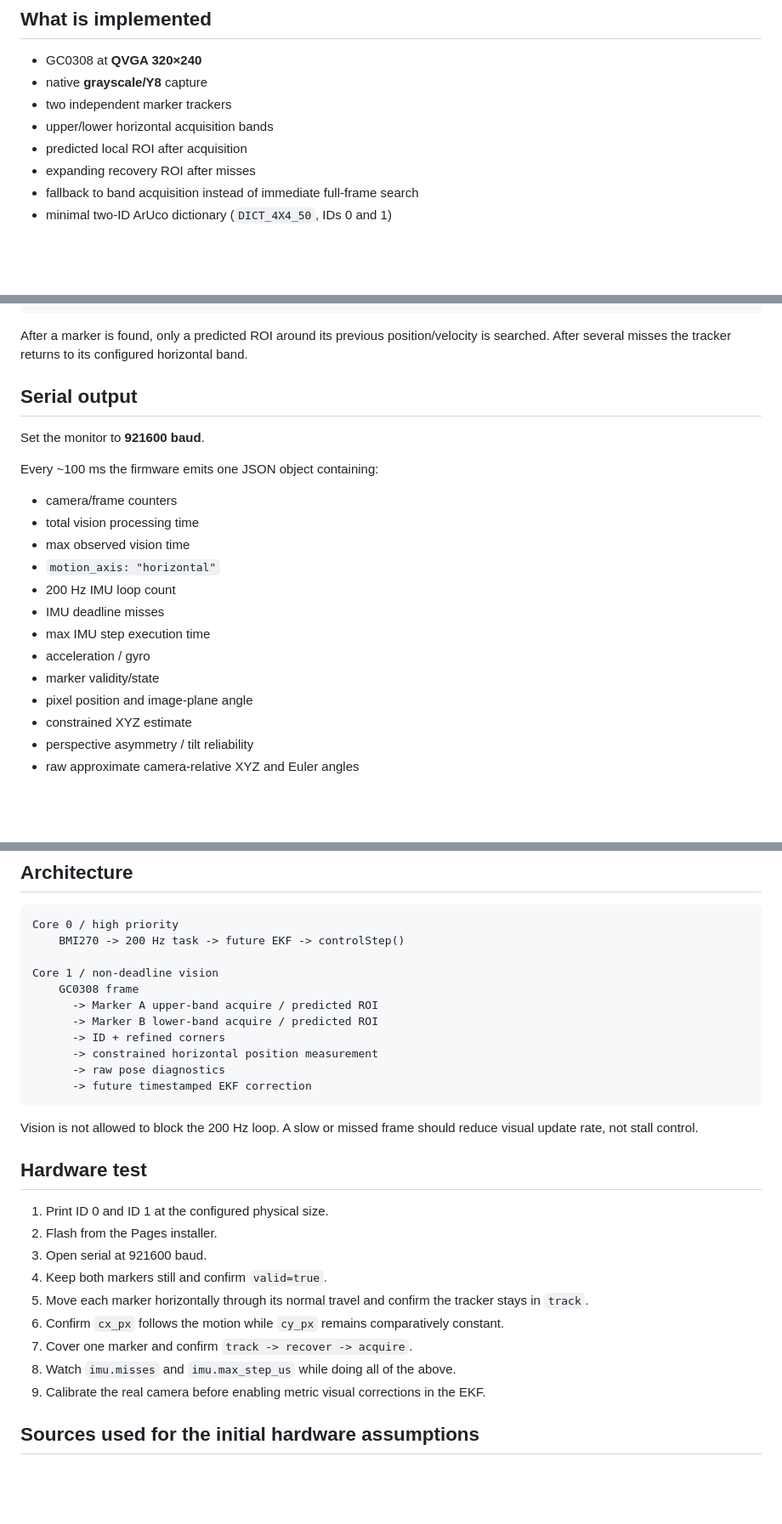
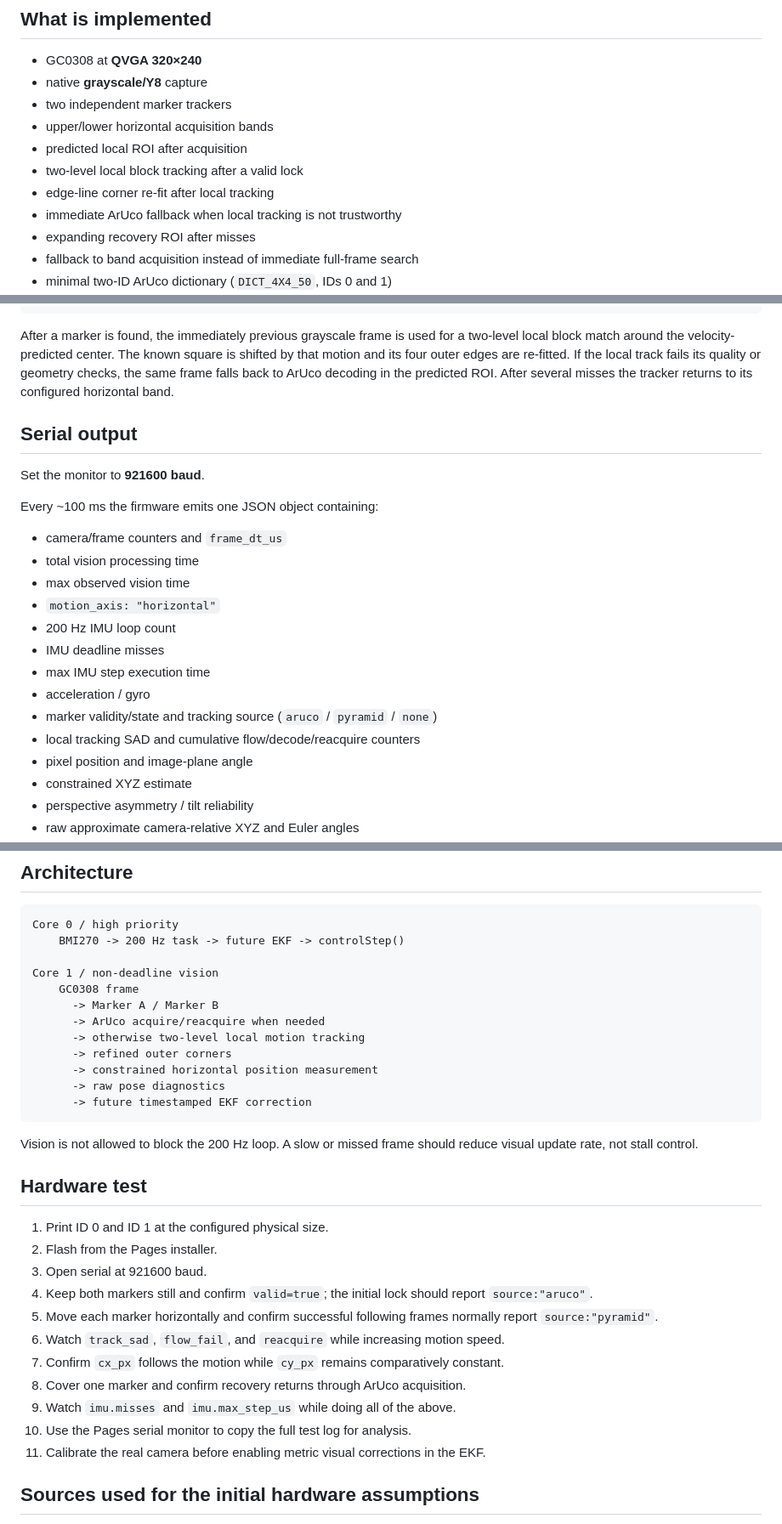
Before and after one commit to temesotejam/atoms3r-visual-pose-tracker, a Markdown page: README.md, 3 parts joined by grey strips. Shown at 85% size. Drawn GitHub-style; blank space fills up the shorter version.

Commit message:
Document pyramid tracking and Web Serial workflow

````diff
--- a/README.md
+++ b/README.md
@@ -16,6 +16,9 @@ switches to a predicted local ROI after lock.
 - two independent marker trackers
 - upper/lower horizontal acquisition bands
 - predicted local ROI after acquisition
+- two-level local block tracking after a valid lock
+- edge-line corner re-fit after local tracking
+- immediate ArUco fallback when local tracking is not trustworthy
 - expanding recovery ROI after misses
 - fallback to band acquisition instead of immediate full-frame search
 - minimal two-ID ArUco dictionary (`DICT_4X4_50`, IDs 0 and 1)
@@ -99,9 +104,12 @@ The current acquisition geometry is approximately:
 +--------------------------------------+
 ```
 
-After a marker is found, only a predicted ROI around its previous
-position/velocity is searched. After several misses the tracker returns to its
-configured horizontal band.
+After a marker is found, the immediately previous grayscale frame is used for a
+two-level local block match around the velocity-predicted center. The known
+square is shifted by that motion and its four outer edges are re-fitted. If the
+local track fails its quality or geometry checks, the same frame falls back to
+ArUco decoding in the predicted ROI. After several misses the tracker returns
+to its configured horizontal band.
 
 ## Serial output
 
@@ -109,7 +117,7 @@ Set the monitor to **921600 baud**.
 
 Every ~100 ms the firmware emits one JSON object containing:
 
-- camera/frame counters
+- camera/frame counters and `frame_dt_us`
 - total vision processing time
 - max observed vision time
 - `motion_axis: "horizontal"`
@@ -117,7 +125,8 @@ Every ~100 ms the firmware emits one JSON object containing:
 - IMU deadline misses
 - max IMU step execution time
 - acceleration / gyro
-- marker validity/state
+- marker validity/state and tracking source (`aruco` / `pyramid` / `none`)
+- local tracking SAD and cumulative flow/decode/reacquire counters
 - pixel position and image-plane angle
 - constrained XYZ estimate
 - perspective asymmetry / tilt reliability
@@ -151,9 +160,10 @@ Core 0 / high priority
 
 Core 1 / non-deadline vision
     GC0308 frame
-      -> Marker A upper-band acquire / predicted ROI
-      -> Marker B lower-band acquire / predicted ROI
-      -> ID + refined corners
+      -> Marker A / Marker B
+      -> ArUco acquire/reacquire when needed
+      -> otherwise two-level local motion tracking
+      -> refined outer corners
       -> constrained horizontal position measurement
       -> raw pose diagnostics
       -> future timestamped EKF correction
@@ -167,12 +177,14 @@ reduce visual update rate, not stall control.
 1. Print ID 0 and ID 1 at the configured physical size.
 2. Flash from the Pages installer.
 3. Open serial at 921600 baud.
-4. Keep both markers still and confirm `valid=true`.
-5. Move each marker horizontally through its normal travel and confirm the tracker stays in `track`.
-6. Confirm `cx_px` follows the motion while `cy_px` remains comparatively constant.
-7. Cover one marker and confirm `track -> recover -> acquire`.
-8. Watch `imu.misses` and `imu.max_step_us` while doing all of the above.
-9. Calibrate the real camera before enabling metric visual corrections in the EKF.
+4. Keep both markers still and confirm `valid=true`; the initial lock should report `source:"aruco"`.
+5. Move each marker horizontally and confirm successful following frames normally report `source:"pyramid"`.
+6. Watch `track_sad`, `flow_fail`, and `reacquire` while increasing motion speed.
+7. Confirm `cx_px` follows the motion while `cy_px` remains comparatively constant.
+8. Cover one marker and confirm recovery returns through ArUco acquisition.
+9. Watch `imu.misses` and `imu.max_step_us` while doing all of the above.
+10. Use the Pages serial monitor to copy the full test log for analysis.
+11. Calibrate the real camera before enabling metric visual corrections in the EKF.
 
 ## Sources used for the initial hardware assumptions
 
````
Also changed, not shown: other parts of README.md (+3 -1 lines).
